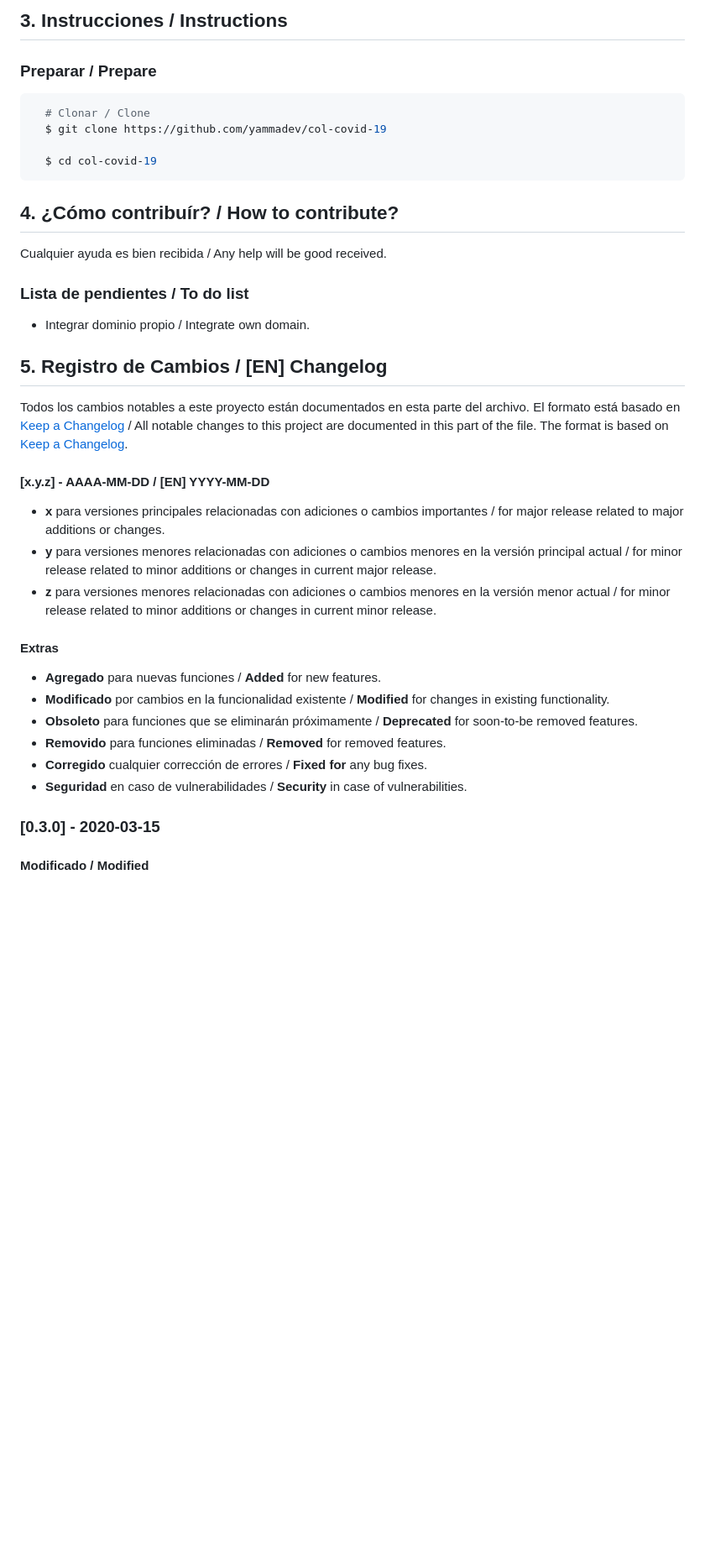
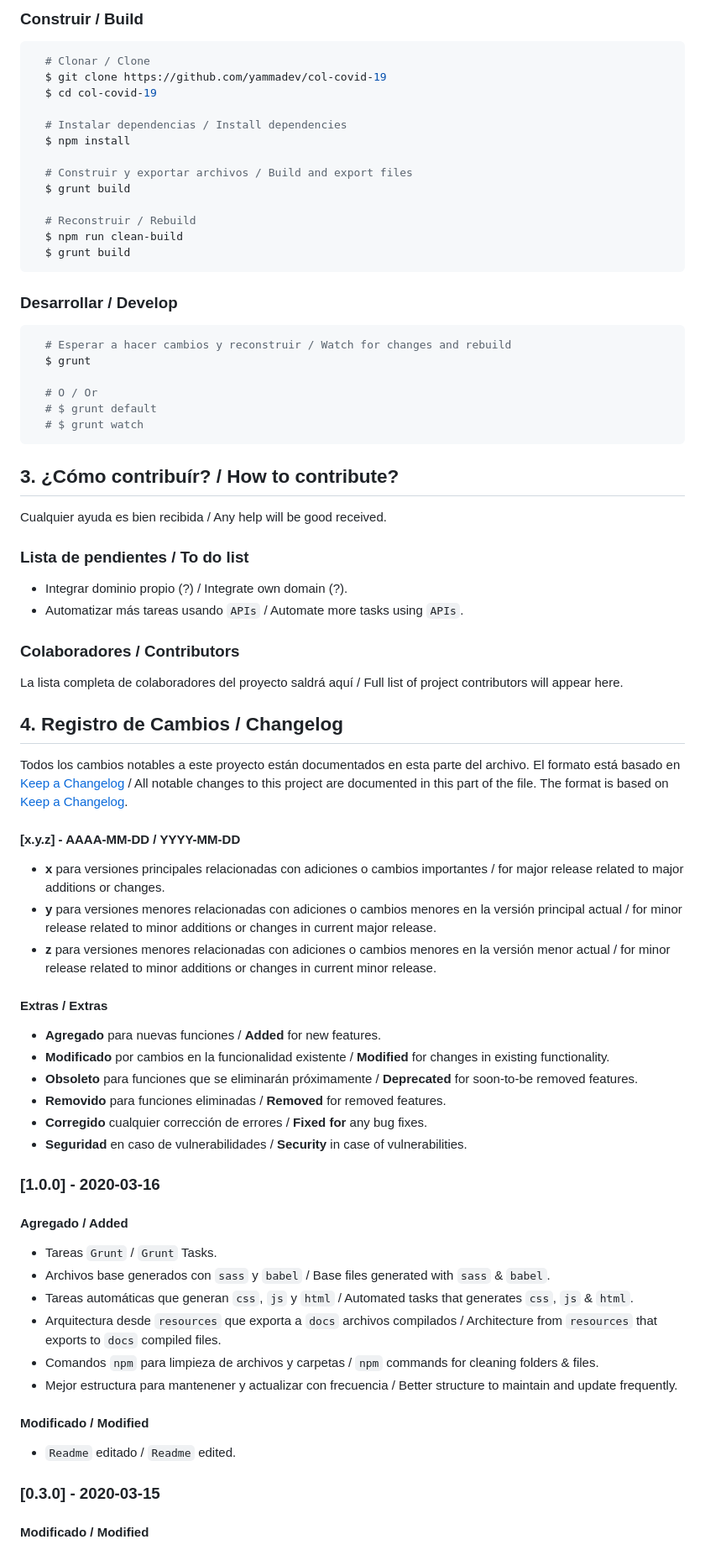
Before and after one commit to yammadev/col-covid-19, a Markdown page: README.md, the part around one of its changes. Shown at 84% size. Rendered like a GitHub page; blank space fills up the shorter version.

Commit message:
Grunt tasks added & better code structure

````diff
--- a/README.md
+++ b/README.md
@@ -6,34 +17,68 @@ Yefferson Marí­n - yefferson.marin@gmail.com
 
-## 3. Instrucciones / Instructions
-### Preparar / Prepare
+### Construir / Build
 ```sh
   # Clonar / Clone
   $ git clone https://github.com/yammadev/col-covid-19
+  $ cd col-covid-19
 
-  $ cd col-covid-19
+  # Instalar dependencias / Install dependencies
+  $ npm install
+
+  # Construir y exportar archivos / Build and export files
+  $ grunt build
+
+  # Reconstruir / Rebuild
+  $ npm run clean-build
+  $ grunt build
 ```
 
-## 4. ¿Cómo contribuír? / How to contribute?
+### Desarrollar / Develop
+```bash
+  # Esperar a hacer cambios y reconstruir / Watch for changes and rebuild
+  $ grunt
+
+  # O / Or
+  # $ grunt default
+  # $ grunt watch
+```
+
+## 3. ¿Cómo contribuír? / How to contribute?
 Cualquier ayuda es bien recibida / Any help will be good received.
 
 ### Lista de pendientes / To do list
-- Integrar dominio propio / Integrate own domain.
+- Integrar dominio propio (?) / Integrate own domain (?).
+- Automatizar más tareas usando `APIs` / Automate more tasks using `APIs`.
 
-## 5. Registro de Cambios / [EN] Changelog
+### Colaboradores / Contributors
+La lista completa de colaboradores del proyecto saldrá aquí / Full list of project contributors will appear here.
+
+## 4. Registro de Cambios / Changelog
 Todos los cambios notables a este proyecto están documentados en esta parte del archivo. El formato está basado en [Keep a Changelog](http://keepachangelog.com/) / All notable changes to this project are documented in this part of the file. The format is based on [Keep a Changelog](http://keepachangelog.com/).
 
-#### [x.y.z] - AAAA-MM-DD / [EN] YYYY-MM-DD
+#### [x.y.z] - AAAA-MM-DD / YYYY-MM-DD
 - **x** para versiones principales relacionadas con adiciones o cambios importantes / for major release related to major additions or changes.
 - **y** para versiones menores relacionadas con adiciones o cambios menores en la versión principal actual / for minor release related to minor additions or changes in current major release.
 - **z** para versiones menores relacionadas con adiciones o cambios menores en la versión menor actual / for minor release related to minor additions or changes in current minor release.
 
-#### Extras
+#### Extras / Extras
 - **Agregado** para nuevas funciones / **Added** for new features.
 - **Modificado** por cambios en la funcionalidad existente / **Modified** for changes in existing functionality.
 - **Obsoleto** para funciones que se eliminarán próximamente / **Deprecated** for soon-to-be removed features.
 - **Removido** para funciones eliminadas / **Removed** for removed features.
 - **Corregido** cualquier corrección de errores / **Fixed for** any bug fixes.
 - **Seguridad** en caso de vulnerabilidades / **Security** in case of vulnerabilities.
+
+### [1.0.0] - 2020-03-16
+#### Agregado / Added
+- Tareas `Grunt` / `Grunt` Tasks.
+- Archivos base generados con `sass` y `babel` / Base files generated with `sass` & `babel`.
+- Tareas automáticas que generan `css`, `js` y `html` / Automated tasks that generates `css`, `js` & `html`.
+- Arquitectura desde `resources` que exporta a `docs` archivos compilados / Architecture from `resources` that exports to `docs` compiled files.
+- Comandos `npm` para limpieza de archivos y carpetas / `npm` commands for cleaning folders & files.
+- Mejor estructura para mantenener y actualizar con frecuencia / Better structure to maintain and update frequently.
+
+#### Modificado / Modified
+- `Readme` editado / `Readme` edited.
 
 ### [0.3.0] - 2020-03-15
 #### Modificado / Modified
````
Also changed, not shown: other parts of README.md (+14 -3 lines), resources/imgs/CO.png (added), 12 other files.
